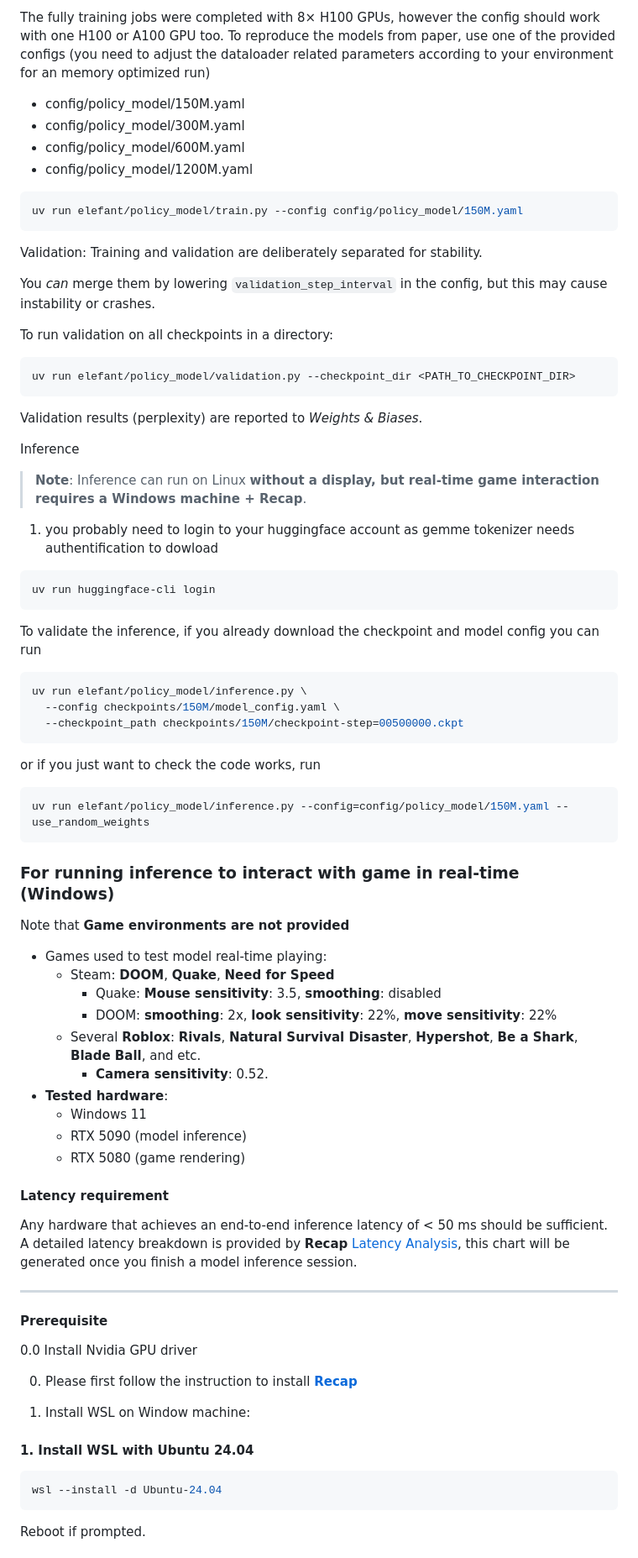
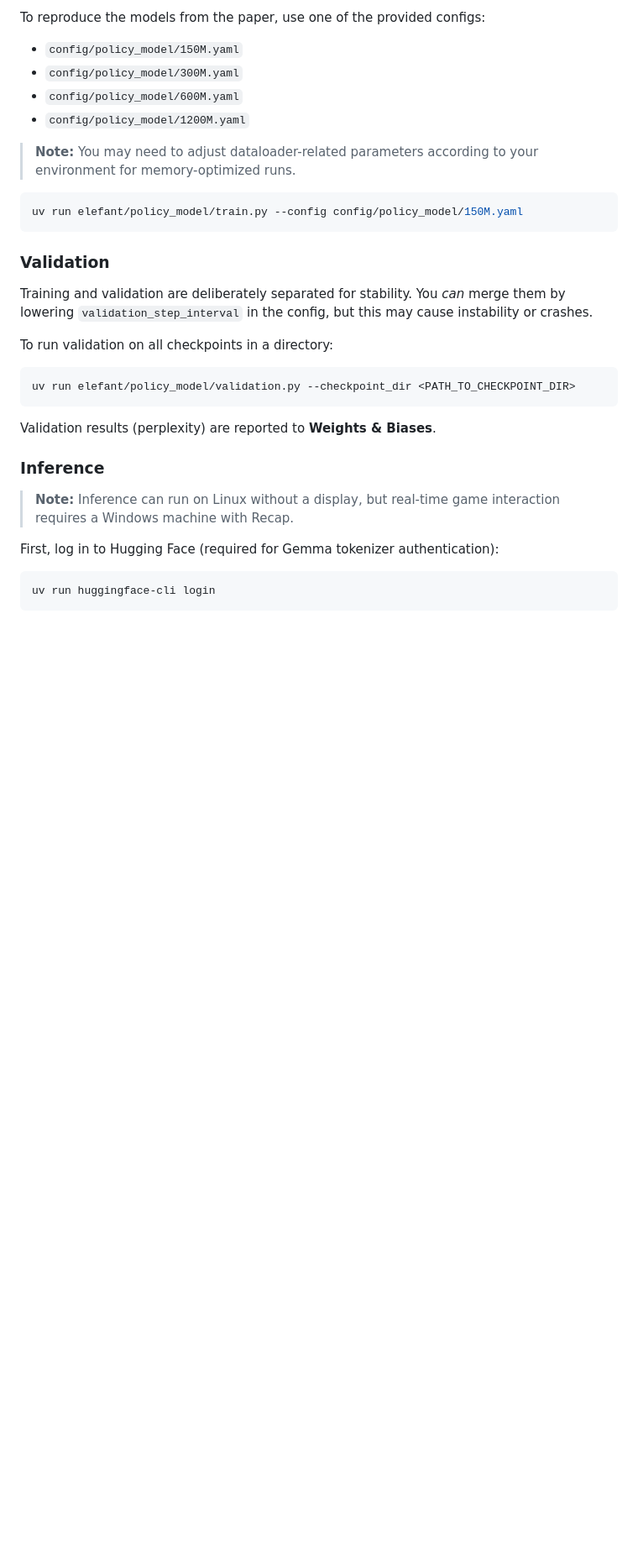
Before and after one commit to elefant-ai/open-p2p, a Markdown page: README.md, the part around the change printed below. Shown: that part at 84% size. GitHub-like rendering; blank space fills up the shorter version.

````diff
--- a/README.md
+++ b/README.md
@@ -67,75 +78,33 @@ All the dependencies will be handled by `uv`.
 
-The fully training jobs were completed with 8× H100 GPUs, however the config should work with one H100 or A100 GPU too.
-To reproduce the models from paper, use one of the provided configs (you need to adjust the dataloader related parameters according to your environment for an memory optimized run)
-- config/policy_model/150M.yaml
-- config/policy_model/300M.yaml
-- config/policy_model/600M.yaml
-- config/policy_model/1200M.yaml
+To reproduce the models from the paper, use one of the provided configs:
+
+- `config/policy_model/150M.yaml`
+- `config/policy_model/300M.yaml`
+- `config/policy_model/600M.yaml`
+- `config/policy_model/1200M.yaml`
+
+> **Note:** You may need to adjust dataloader-related parameters according to your environment for memory-optimized runs.
 ```bash
 uv run elefant/policy_model/train.py --config config/policy_model/150M.yaml
 ```
 
-Validation:
-Training and validation are deliberately separated for stability.
+### Validation
 
-You *can* merge them by lowering `validation_step_interval` in the config, but this may cause instability or crashes.
+Training and validation are deliberately separated for stability. You *can* merge them by lowering `validation_step_interval` in the config, but this may cause instability or crashes.
 
 To run validation on all checkpoints in a directory:
 ```bash
 uv run elefant/policy_model/validation.py --checkpoint_dir <PATH_TO_CHECKPOINT_DIR>
 ```
-Validation results (perplexity) are reported to *Weights & Biases*.
 
-Inference
+Validation results (perplexity) are reported to **Weights & Biases**.
 
->**Note**: Inference can run on Linux **without a display, but real-time game interaction requires a Windows machine + Recap**.
-1. you probably need to login to your huggingface account as gemme tokenizer needs authentification to dowload
+### Inference
+
+> **Note:** Inference can run on Linux without a display, but real-time game interaction requires a Windows machine with Recap.
+
+First, log in to Hugging Face (required for Gemma tokenizer authentication):
 ```bash
 uv run huggingface-cli login
 ```
-To validate the inference, if you already download the checkpoint and model config you can run
-```bash
-uv run elefant/policy_model/inference.py \
-  --config checkpoints/150M/model_config.yaml \
-  --checkpoint_path checkpoints/150M/checkpoint-step=00500000.ckpt
-```
-or if you just want to check the code works, run
-```bash
-uv run elefant/policy_model/inference.py --config=config/policy_model/150M.yaml --use_random_weights
-```
 
-
-
-### For running inference to interact with game in real-time (Windows)
-
-Note that **Game environments are not provided**
-- Games used to test model real-time playing:
-  - Steam: **DOOM**, **Quake**, **Need for Speed**
-    - Quake: **Mouse sensitivity**: 3.5, **smoothing**: disabled
-    - DOOM: **smoothing**: 2x, **look sensitivity**: 22%, **move sensitivity**: 22%
-  - Several **Roblox**: **Rivals**, **Natural Survival Disaster**, **Hypershot**, **Be a Shark**, **Blade Ball**, and etc.
-    - **Camera sensitivity**: 0.52.
-- **Tested hardware**:
-  - Windows 11
-  - RTX 5090 (model inference)
-  - RTX 5080 (game rendering)
-
-#### Latency requirement
-Any hardware that achieves an end-to-end inference latency of < 50 ms should be sufficient.
-A detailed latency breakdown is provided by **Recap** [Latency Analysis](assets/latency.png), this chart will be generated once you finish a model inference session.
-
----
-
-#### Prerequisite
-0.0 Install Nvidia GPU driver
-
-0. Please first follow the instruction to install [**Recap**](https://github.com/elefant-ai/recap)
-
-1. Install WSL on Window machine:
-
-#### 1. Install WSL with Ubuntu 24.04
-```bash
-wsl --install -d Ubuntu-24.04
-```
-Reboot if prompted.
-
````
Also changed, not shown: other parts of README.md (+140 -63 lines), assets/UI.png (added).
